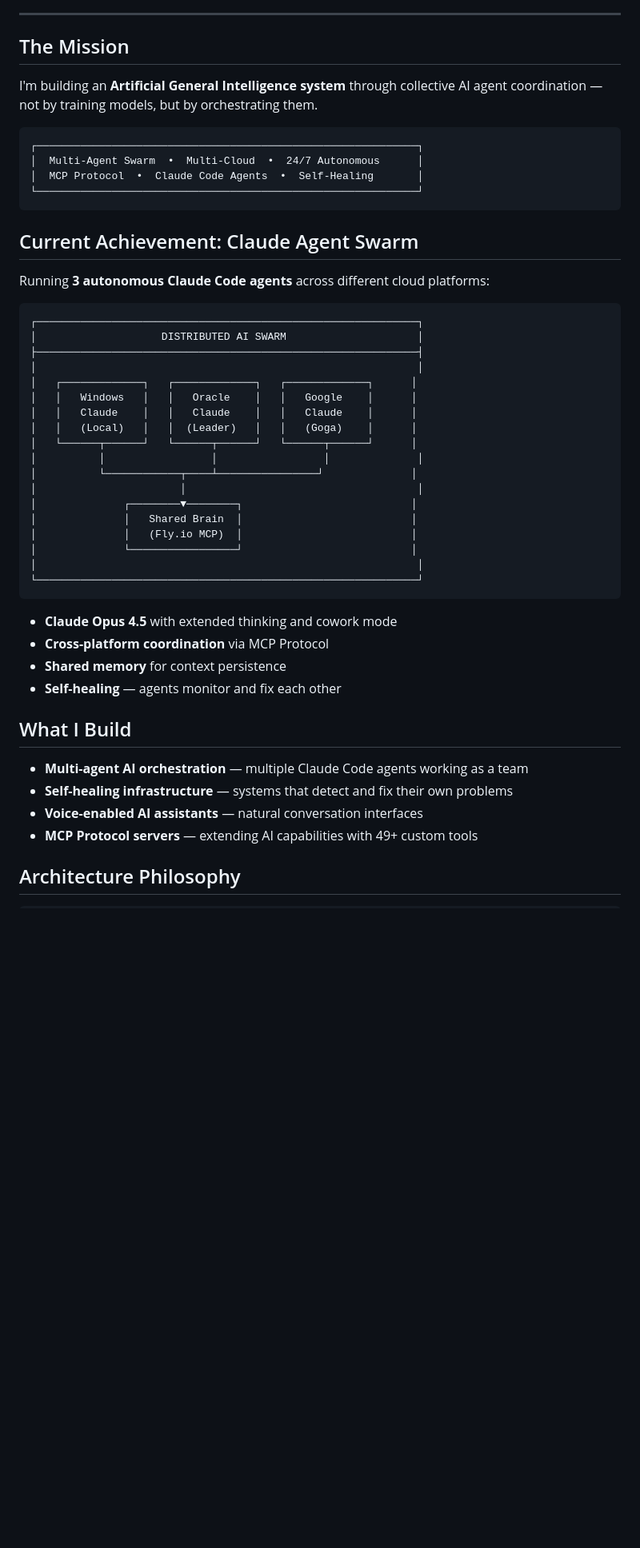
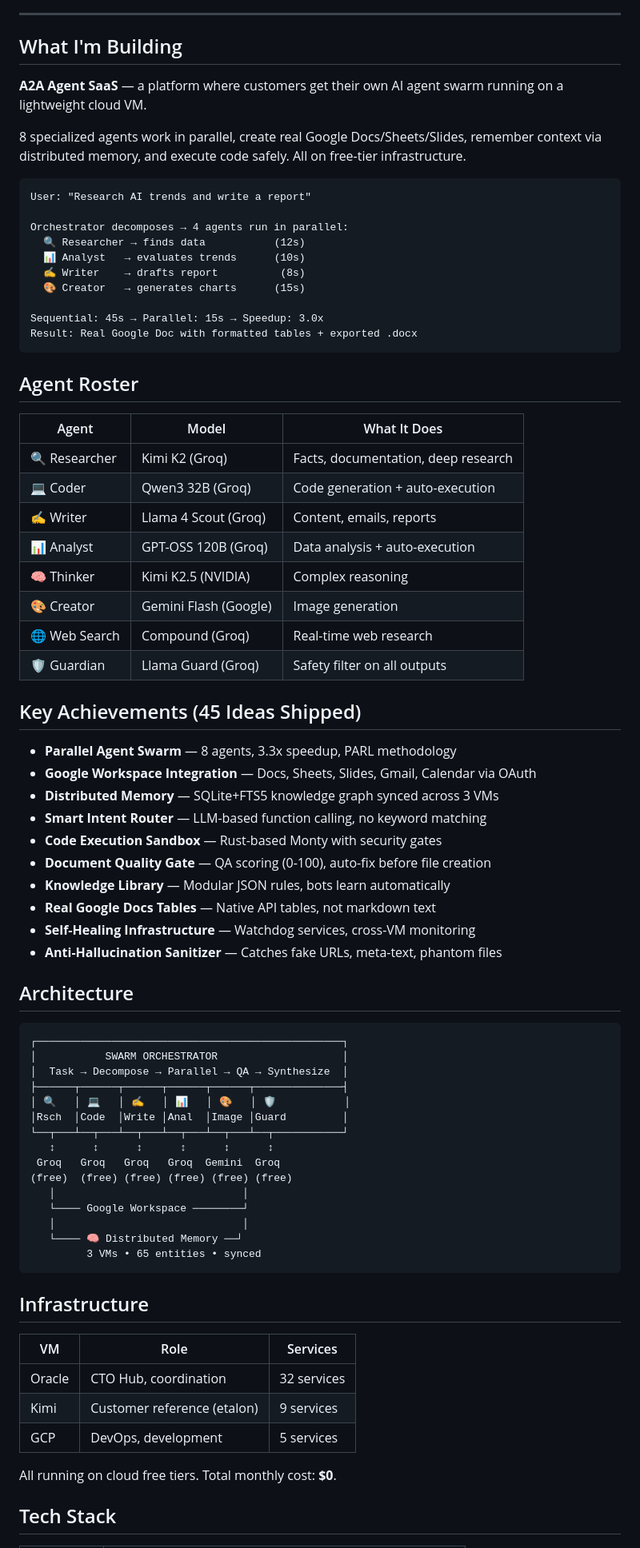
Before and after one commit to tikserziku/tikserziku, a Markdown page: README.md, the part around one of its changes. Shown at 80% size. Drawn GitHub-style; blank space fills up the shorter version.

````diff
--- a/README.md
+++ b/README.md
@@ -16,53 +15,80 @@
 
 ---
 
-## The Mission
+## What I'm Building
 
-I'm building an **Artificial General Intelligence system** through collective AI agent coordination — not by training models, but by orchestrating them.
+**A2A Agent SaaS** — a platform where customers get their own AI agent swarm running on a lightweight cloud VM.
+
+8 specialized agents work in parallel, create real Google Docs/Sheets/Slides, remember context via distributed memory, and execute code safely. All on free-tier infrastructure.
 
 ```
-┌─────────────────────────────────────────────────────────────┐
-│  Multi-Agent Swarm  •  Multi-Cloud  •  24/7 Autonomous      │
-│  MCP Protocol  •  Claude Code Agents  •  Self-Healing       │
-└─────────────────────────────────────────────────────────────┘
+User: "Research AI trends and write a report"
+
+Orchestrator decomposes → 4 agents run in parallel:
+  🔍 Researcher → finds data           (12s)
+  📊 Analyst   → evaluates trends      (10s)
+  ✍️ Writer    → drafts report          (8s)
+  🎨 Creator   → generates charts      (15s)
+
+Sequential: 45s → Parallel: 15s → Speedup: 3.0x
+Result: Real Google Doc with formatted tables + exported .docx
 ```
 
-## Current Achievement: Claude Agent Swarm
+## Agent Roster
 
-Running **3 autonomous Claude Code agents** across different cloud platforms:
+| Agent | Model | What It Does |
+|-------|-------|-------------|
+| 🔍 Researcher | Kimi K2 (Groq) | Facts, documentation, deep research |
+| 💻 Coder | Qwen3 32B (Groq) | Code generation + auto-execution |
+| ✍️ Writer | Llama 4 Scout (Groq) | Content, emails, reports |
+| 📊 Analyst | GPT-OSS 120B (Groq) | Data analysis + auto-execution |
+| 🧠 Thinker | Kimi K2.5 (NVIDIA) | Complex reasoning |
+| 🎨 Creator | Gemini Flash (Google) | Image generation |
+| 🌐 Web Search | Compound (Groq) | Real-time web research |
+| 🛡️ Guardian | Llama Guard (Groq) | Safety filter on all outputs |
+
+## Key Achievements (45 Ideas Shipped)
+
+- **Parallel Agent Swarm** — 8 agents, 3.3x speedup, PARL methodology
+- **Google Workspace Integration** — Docs, Sheets, Slides, Gmail, Calendar via OAuth
+- **Distributed Memory** — SQLite+FTS5 knowledge graph synced across 3 VMs
+- **Smart Intent Router** — LLM-based function calling, no keyword matching
+- **Code Execution Sandbox** — Rust-based Monty with security gates
+- **Document Quality Gate** — QA scoring (0-100), auto-fix before file creation
+- **Knowledge Library** — Modular JSON rules, bots learn automatically
+- **Real Google Docs Tables** — Native API tables, not markdown text
+- **Self-Healing Infrastructure** — Watchdog services, cross-VM monitoring
+- **Anti-Hallucination Sanitizer** — Catches fake URLs, meta-text, phantom files
+
+## Architecture
 
 ```
-┌─────────────────────────────────────────────────────────────┐
-│                    DISTRIBUTED AI SWARM                     │
-├─────────────────────────────────────────────────────────────┤
-│                                                             │
-│   ┌─────────────┐   ┌─────────────┐   ┌─────────────┐      │
-│   │   Windows   │   │   Oracle    │   │   Google    │      │
-│   │   Claude    │   │   Claude    │   │   Claude    │      │
-│   │   (Local)   │   │  (Leader)   │   │   (Goga)    │      │
-│   └──────┬──────┘   └──────┬──────┘   └──────┬──────┘      │
-│          │                 │                 │              │
-│          └────────────┬────┴────────────────┘              │
-│                       │                                     │
-│              ┌────────▼────────┐                           │
-│              │   Shared Brain  │                           │
-│              │   (Fly.io MCP)  │                           │
-│              └─────────────────┘                           │
-│                                                             │
-└─────────────────────────────────────────────────────────────┘
+┌─────────────────────────────────────────────────┐
+│           SWARM ORCHESTRATOR                    │
+│  Task → Decompose → Parallel → QA → Synthesize  │
+├──────┬──────┬──────┬──────┬──────┬──────────────┤
+│ 🔍   │ 💻   │ ✍️   │ 📊   │ 🎨   │ 🛡️           │
+│Rsch  │Code  │Write │Anal  │Image │Guard         │
+└──┬───┴──┬───┴──┬───┴──┬───┴──┬───┴──┬───────────┘
+   ↕      ↕      ↕      ↕      ↕      ↕
+ Groq   Groq   Groq   Groq  Gemini  Groq
+(free)  (free) (free) (free) (free) (free)
+   │                              │
+   └──── Google Workspace ────────┘
+   │                              │
+   └──── 🧠 Distributed Memory ──┘
+         3 VMs • 65 entities • synced
 ```
 
-- **Claude Opus 4.5** with extended thinking and cowork mode
-- **Cross-platform coordination** via MCP Protocol
-- **Shared memory** for context persistence
-- **Self-healing** — agents monitor and fix each other
+## Infrastructure
 
-## What I Build
+| VM | Role | Services |
+|----|------|----------|
+| Oracle | CTO Hub, coordination | 32 services |
+| Kimi | Customer reference (etalon) | 9 services |
+| GCP | DevOps, development | 5 services |
 
-- **Multi-agent AI orchestration** — multiple Claude Code agents working as a team
-- **Self-healing infrastructure** — systems that detect and fix their own problems
-- **Voice-enabled AI assistants** — natural conversation interfaces
-- **MCP Protocol servers** — extending AI capabilities with 49+ custom tools
+All running on cloud free tiers. Total monthly cost: **$0**.
 
-## Architecture Philosophy
+## Tech Stack
 
````
Also changed, not shown: other parts of README.md (+32 -85 lines).
